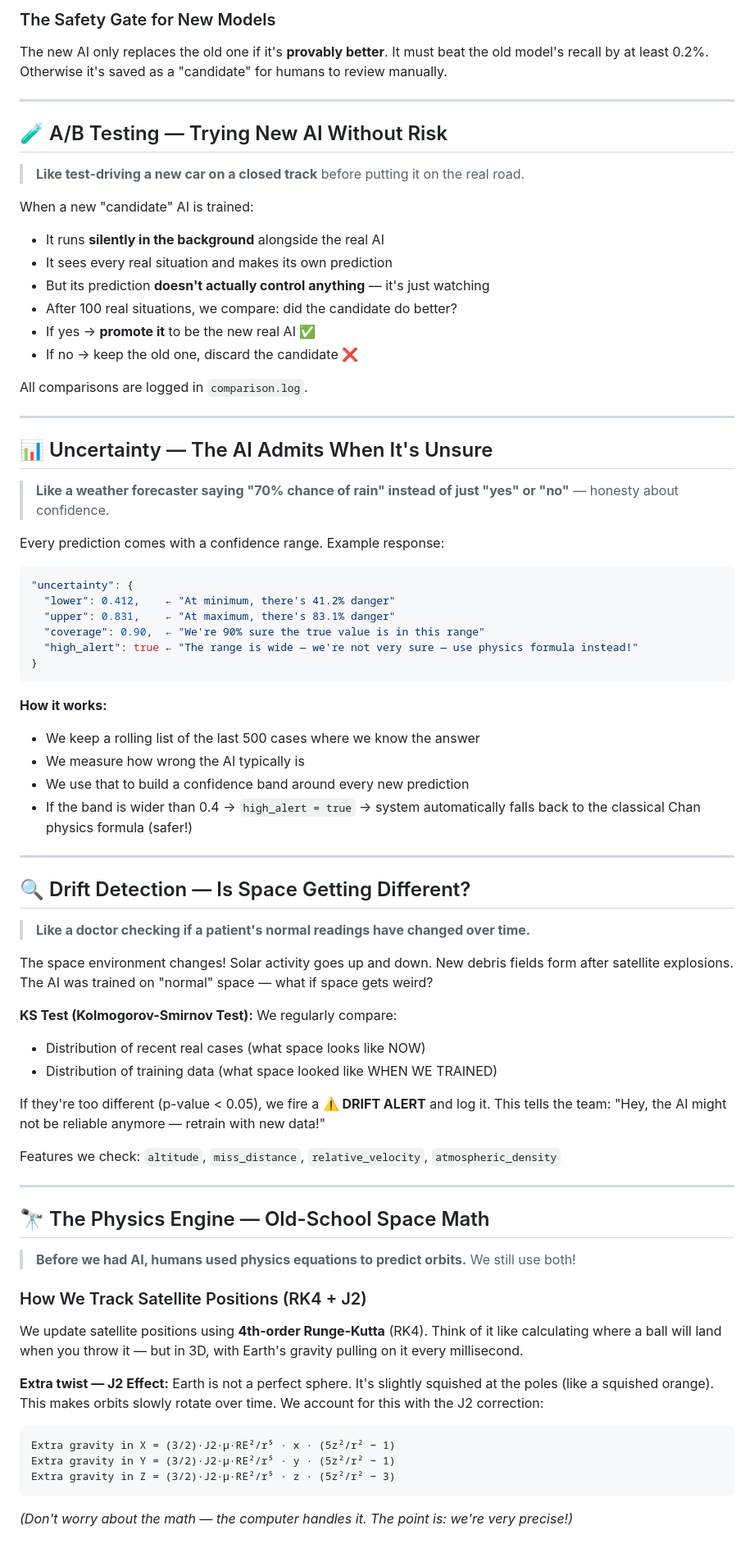
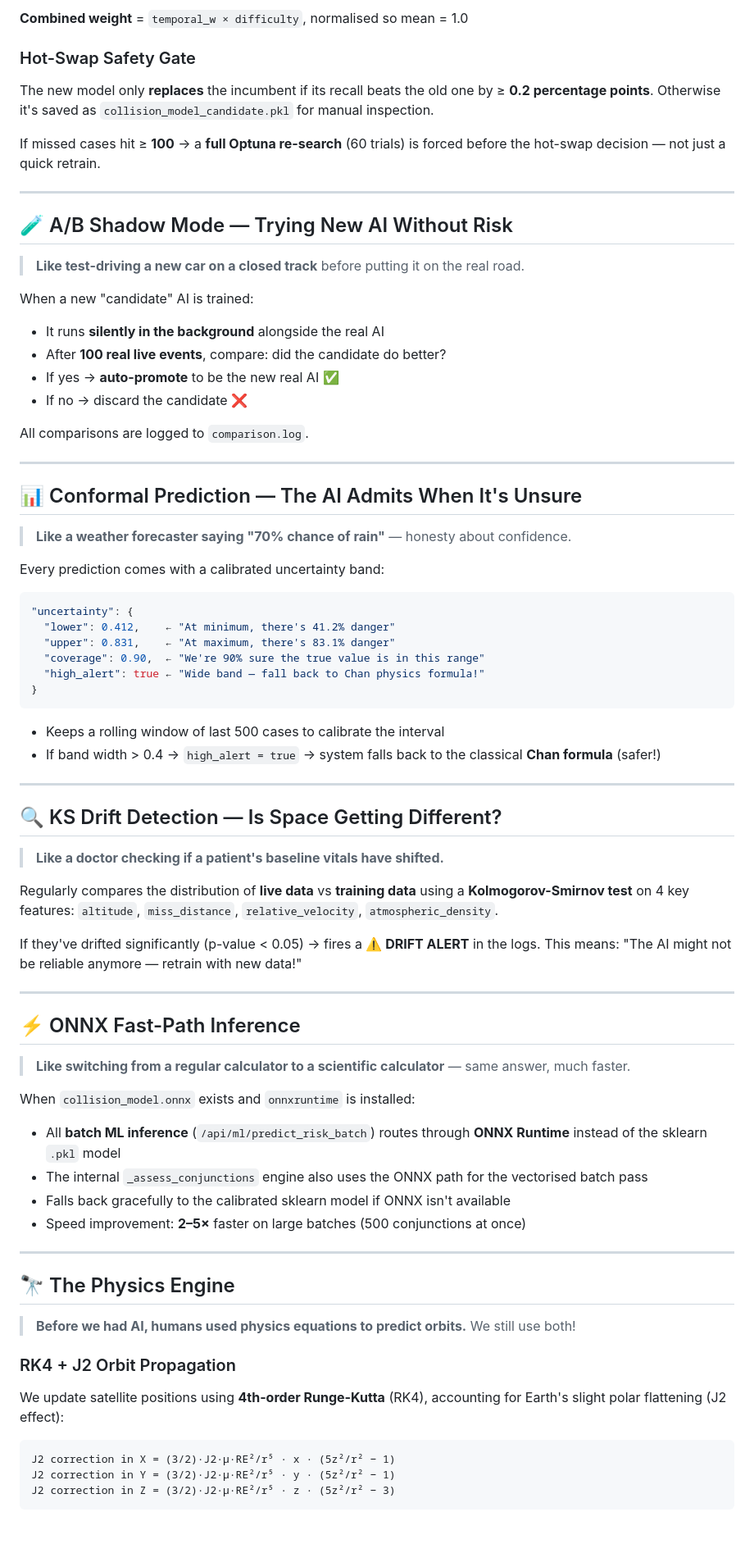
Before and after one commit to yajatkataria08-a11y/orbital-insight, a Markdown page: README.md, the part around one of its changes. Shown at 82% size. Rendered like a GitHub page.

````diff
--- a/README.md
+++ b/README.md
@@ -307,79 +386,81 @@ difficulty = 1 + 7 × (how_wrong_it_was / 0.5)
 
-### The Safety Gate for New Models
-The new AI only replaces the old one if it's **provably better**. It must beat the old model's recall by at least 0.2%. Otherwise it's saved as a "candidate" for humans to review manually.
+**Combined weight** = `temporal_w × difficulty`, normalised so mean = 1.0
+
+### Hot-Swap Safety Gate
+
+The new model only **replaces** the incumbent if its recall beats the old one by ≥ **0.2 percentage points**. Otherwise it's saved as `collision_model_candidate.pkl` for manual inspection.
+
+If missed cases hit ≥ **100** → a **full Optuna re-search** (60 trials) is forced before the hot-swap decision — not just a quick retrain.
 
 ---
 
-## 🧪 A/B Testing — Trying New AI Without Risk
+## 🧪 A/B Shadow Mode — Trying New AI Without Risk
 
 > **Like test-driving a new car on a closed track** before putting it on the real road.
 
 When a new "candidate" AI is trained:
 - It runs **silently in the background** alongside the real AI
-- It sees every real situation and makes its own prediction
-- But its prediction **doesn't actually control anything** — it's just watching
-- After 100 real situations, we compare: did the candidate do better?
-- If yes → **promote it** to be the new real AI ✅
-- If no → keep the old one, discard the candidate ❌
+- After **100 real live events**, compare: did the candidate do better?
+- If yes → **auto-promote** to be the new real AI ✅
+- If no → discard the candidate ❌
 
-All comparisons are logged in `comparison.log`.
+All comparisons are logged to `comparison.log`.
 
 ---
 
-## 📊 Uncertainty — The AI Admits When It's Unsure
+## 📊 Conformal Prediction — The AI Admits When It's Unsure
 
-> **Like a weather forecaster saying "70% chance of rain" instead of just "yes" or "no"** — honesty about confidence.
+> **Like a weather forecaster saying "70% chance of rain"** — honesty about confidence.
 
-Every prediction comes with a confidence range. Example response:
+Every prediction comes with a calibrated uncertainty band:
 
 ```json
 "uncertainty": {
   "lower": 0.412,    ← "At minimum, there's 41.2% danger"
   "upper": 0.831,    ← "At maximum, there's 83.1% danger"
   "coverage": 0.90,  ← "We're 90% sure the true value is in this range"
-  "high_alert": true ← "The range is wide — we're not very sure — use physics formula instead!"
+  "high_alert": true ← "Wide band — fall back to Chan physics formula!"
 }
 ```
 
-**How it works:**
-- We keep a rolling list of the last 500 cases where we know the answer
-- We measure how wrong the AI typically is
-- We use that to build a confidence band around every new prediction
-- If the band is wider than 0.4 → `high_alert = true` → system automatically falls back to the classical Chan physics formula (safer!)
+- Keeps a rolling window of last 500 cases to calibrate the interval
+- If band width > 0.4 → `high_alert = true` → system falls back to the classical **Chan formula** (safer!)
 
 ---
 
-## 🔍 Drift Detection — Is Space Getting Different?
+## 🔍 KS Drift Detection — Is Space Getting Different?
 
-> **Like a doctor checking if a patient's normal readings have changed over time.**
+> **Like a doctor checking if a patient's baseline vitals have shifted.**
 
-The space environment changes! Solar activity goes up and down. New debris fields form after satellite explosions. The AI was trained on "normal" space — what if space gets weird?
+Regularly compares the distribution of **live data** vs **training data** using a **Kolmogorov-Smirnov test** on 4 key features: `altitude`, `miss_distance`, `relative_velocity`, `atmospheric_density`.
 
-**KS Test (Kolmogorov-Smirnov Test):**
-We regularly compare:
-- Distribution of recent real cases (what space looks like NOW)
-- Distribution of training data (what space looked like WHEN WE TRAINED)
-
-If they're too different (p-value < 0.05), we fire a **⚠️ DRIFT ALERT** and log it. This tells the team: "Hey, the AI might not be reliable anymore — retrain with new data!"
-
-Features we check: `altitude`, `miss_distance`, `relative_velocity`, `atmospheric_density`
+If they've drifted significantly (p-value < 0.05) → fires a **⚠️ DRIFT ALERT** in the logs. This means: "The AI might not be reliable anymore — retrain with new data!"
 
 ---
 
-## 🔭 The Physics Engine — Old-School Space Math
+## ⚡ ONNX Fast-Path Inference
+
+> **Like switching from a regular calculator to a scientific calculator** — same answer, much faster.
+
+When `collision_model.onnx` exists and `onnxruntime` is installed:
+- All **batch ML inference** (`/api/ml/predict_risk_batch`) routes through **ONNX Runtime** instead of the sklearn `.pkl` model
+- The internal `_assess_conjunctions` engine also uses the ONNX path for the vectorised batch pass
+- Falls back gracefully to the calibrated sklearn model if ONNX isn't available
+- Speed improvement: **2–5×** faster on large batches (500 conjunctions at once)
+
+---
+
+## 🔭 The Physics Engine
 
 > **Before we had AI, humans used physics equations to predict orbits.** We still use both!
 
-### How We Track Satellite Positions (RK4 + J2)
+### RK4 + J2 Orbit Propagation
 
-We update satellite positions using **4th-order Runge-Kutta** (RK4). Think of it like calculating where a ball will land when you throw it — but in 3D, with Earth's gravity pulling on it every millisecond.
-
-**Extra twist — J2 Effect:** Earth is not a perfect sphere. It's slightly squished at the poles (like a squished orange). This makes orbits slowly rotate over time. We account for this with the J2 correction:
+We update satellite positions using **4th-order Runge-Kutta** (RK4), accounting for Earth's slight polar flattening (J2 effect):
 
 ```
-Extra gravity in X = (3/2)·J2·μ·RE²/r⁵ · x · (5z²/r² − 1)
-Extra gravity in Y = (3/2)·J2·μ·RE²/r⁵ · y · (5z²/r² − 1)
-Extra gravity in Z = (3/2)·J2·μ·RE²/r⁵ · z · (5z²/r² − 3)
+J2 correction in X = (3/2)·J2·μ·RE²/r⁵ · x · (5z²/r² − 1)
+J2 correction in Y = (3/2)·J2·μ·RE²/r⁵ · y · (5z²/r² − 1)
+J2 correction in Z = (3/2)·J2·μ·RE²/r⁵ · z · (5z²/r² − 3)
 ```
-_(Don't worry about the math — the computer handles it. The point is: we're very precise!)_
 
````
Also changed, not shown: other parts of README.md (+254 -140 lines).
